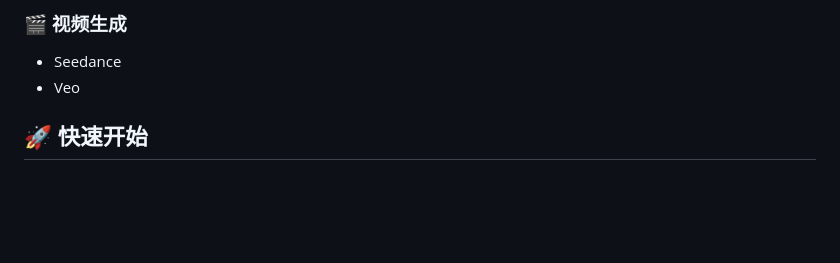
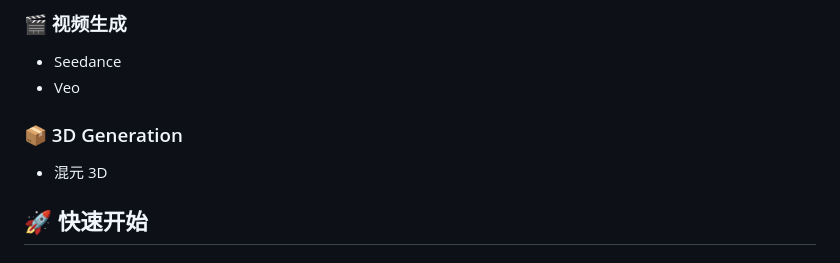
Before and after one commit to GML-FMGroup/creative_claw, a Markdown page: README_zh.md, the part around the change. GitHub-like rendering; blank space fills up the shorter version.

Commit message:
Update README with 3D generation entry

```diff
--- a/README_zh.md
+++ b/README_zh.md
@@ -48,6 +48,9 @@ CreativeClaw 是一个由多个自主智能体驱动的创意工作流系统，
 ### 🎬 视频生成
  - Seedance
  - Veo
+
+### 📦 3D Generation
+ - 混元 3D
 
 ## 🚀 快速开始
 
```
Also changed, not shown: README.md (+4 -0 lines).
